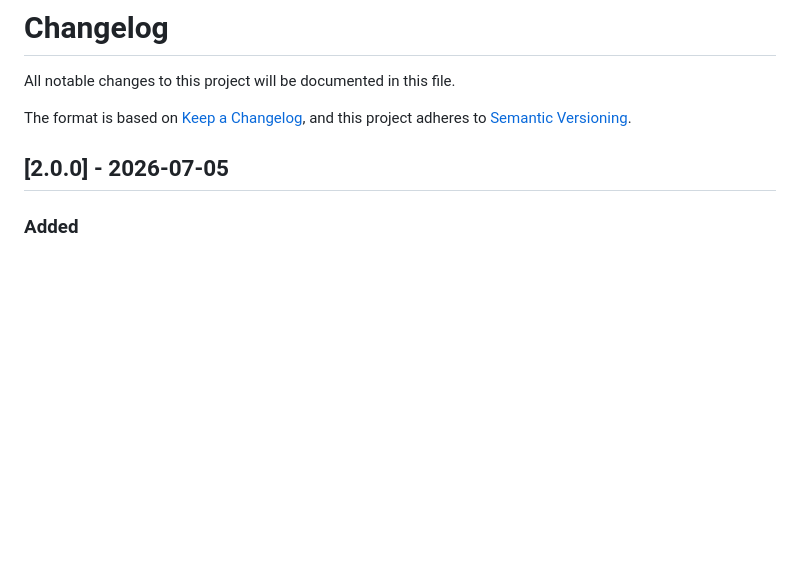
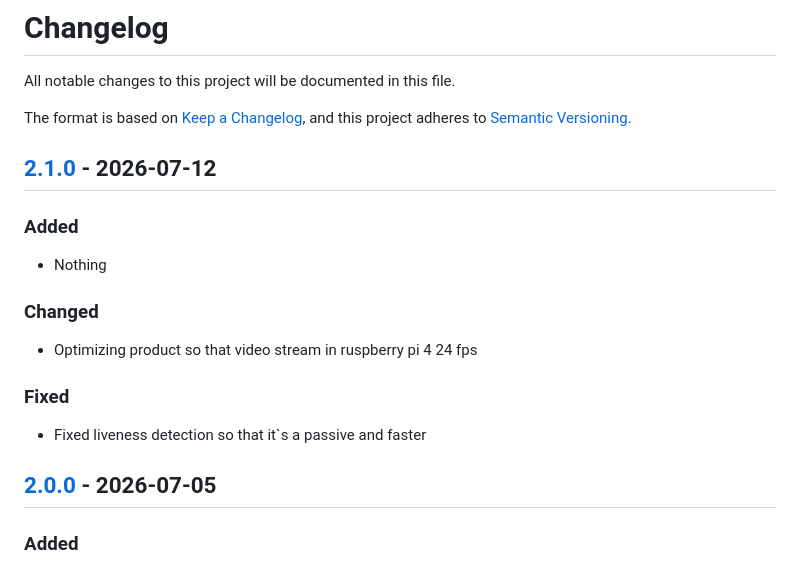
Before and after one commit to Innopolis-Robotics-Society/FaceGuardV2, a Markdown page: CHANGELOG.md, the part around one of its changes. Rendered like a GitHub page; blank space fills up the shorter version.

Commit message:
Update CHANGELOG.md
Update CHANGELOG.md for release 2.1.0

```diff
--- a/CHANGELOG.md
+++ b/CHANGELOG.md
@@ -4,5 +4,16 @@ All notable changes to this project will be documented in this file.
 
 The format is based on [Keep a Changelog](https://keepachangelog.com/en/1.1.0/),
 and this project adheres to [Semantic Versioning](https://semver.org/spec/v2.0.0.html).
+## [2.1.0] - 2026-07-12
+[2.1.0]: https://github.com/Innopolis-Robotics-Society/FaceGuardV2/releases/tag/v2.1.0
+
+### Added
+- Nothing
+
+### Changed
+- Optimizing product so that video stream in ruspberry pi 4 24 fps
+
+### Fixed
+- Fixed liveness detection so that it`s a passive and faster
 
 ## [2.0.0] - 2026-07-05
```
Also changed, not shown: other parts of CHANGELOG.md (+1 -1 lines).
